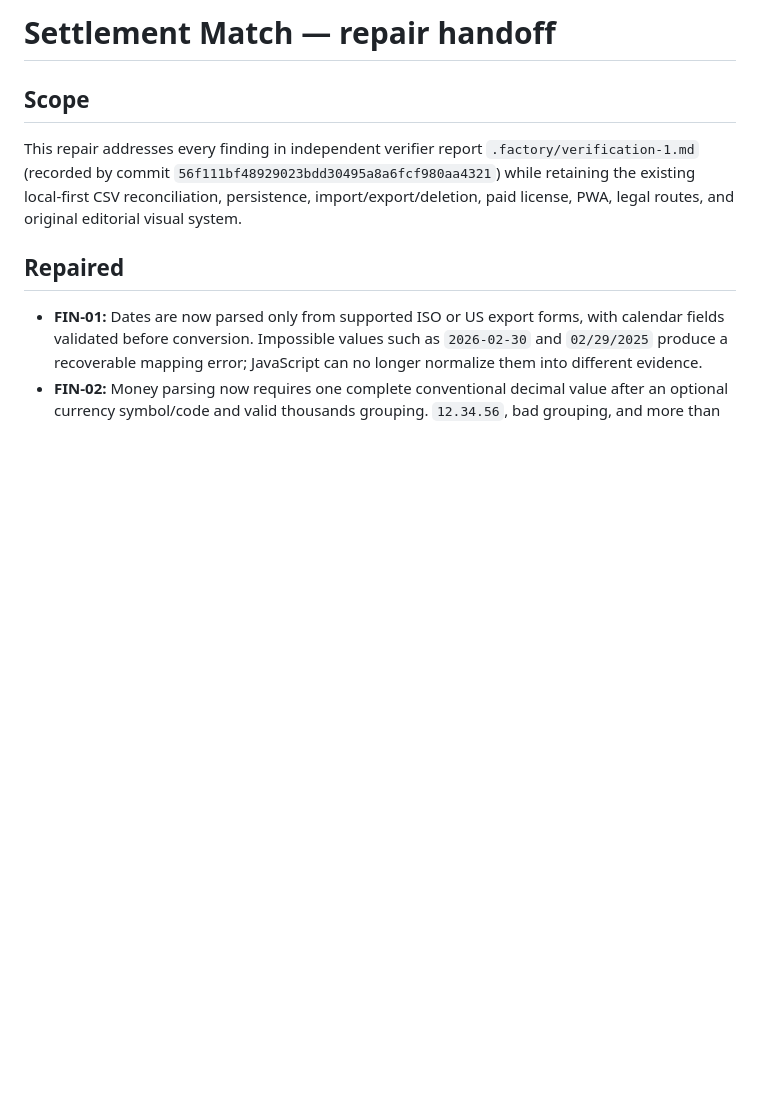
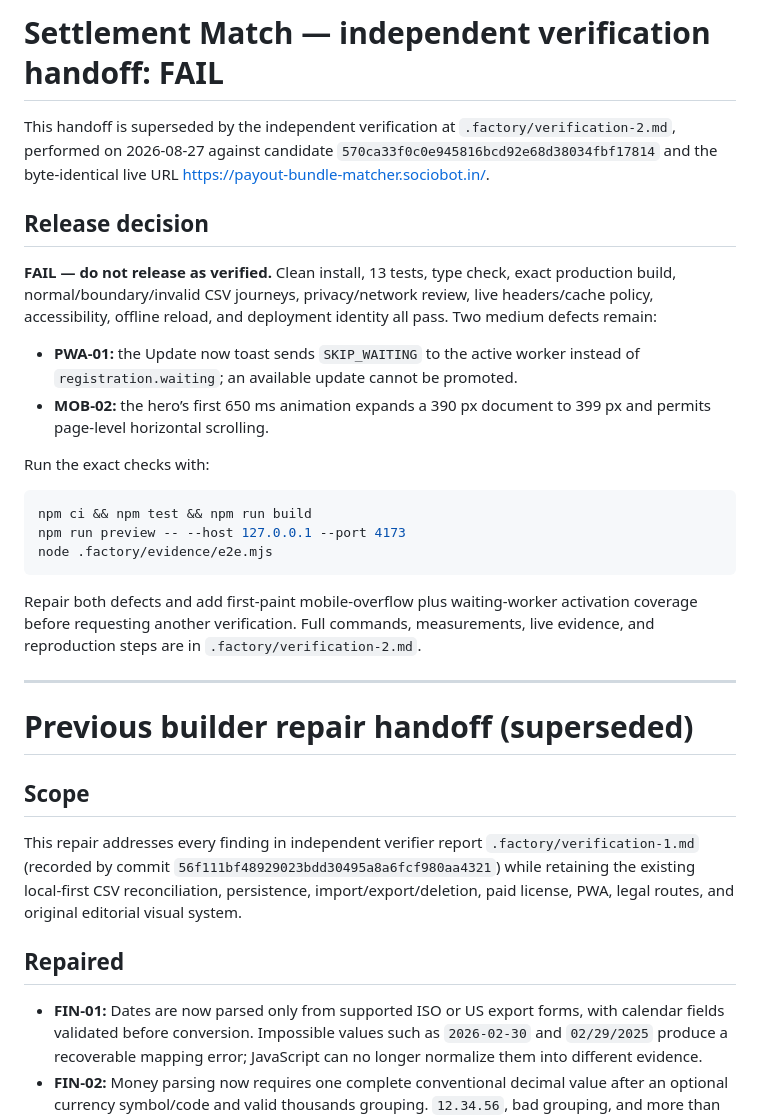
Before and after one commit to B-Divyesh/sf-payout-bundle-matcher, a Markdown page: .factory/handoff.md, the part around the change. Drawn GitHub-style; blank space fills up the shorter version.

Commit message:
docs: record independent verification failure

````diff
--- a/.factory/handoff.md
+++ b/.factory/handoff.md
@@ -1,4 +1,38 @@
-# Settlement Match — repair handoff
+# Settlement Match — independent verification handoff: **FAIL**
+
+This handoff is superseded by the independent verification at
+`.factory/verification-2.md`, performed on 2026-08-27 against candidate
+`570ca33f0c0e945816bcd92e68d38034fbf17814` and the byte-identical live URL
+<https://payout-bundle-matcher.sociobot.in/>.
+
+## Release decision
+
+**FAIL — do not release as verified.** Clean install, 13 tests, type check,
+exact production build, normal/boundary/invalid CSV journeys, privacy/network
+review, live headers/cache policy, accessibility, offline reload, and
+deployment identity all pass. Two medium defects remain:
+
+- **PWA-01:** the Update now toast sends `SKIP_WAITING` to the active worker
+  instead of `registration.waiting`; an available update cannot be promoted.
+- **MOB-02:** the hero’s first 650 ms animation expands a 390 px document to
+  399 px and permits page-level horizontal scrolling.
+
+Run the exact checks with:
+
+```sh
+npm ci && npm test && npm run build
+npm run preview -- --host 127.0.0.1 --port 4173
+node .factory/evidence/e2e.mjs
+```
+
+Repair both defects and add first-paint mobile-overflow plus waiting-worker
+activation coverage before requesting another verification. Full commands,
+measurements, live evidence, and reproduction steps are in
+`.factory/verification-2.md`.
+
+---
+
+# Previous builder repair handoff (superseded)
 
 ## Scope
 
````
Also changed, not shown: .factory/verification-2.md (added, +118 -0 lines).
